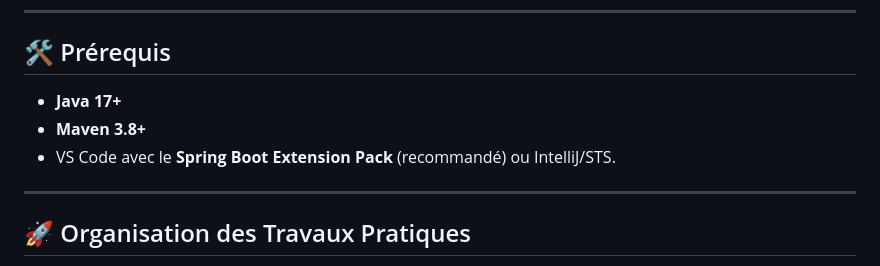
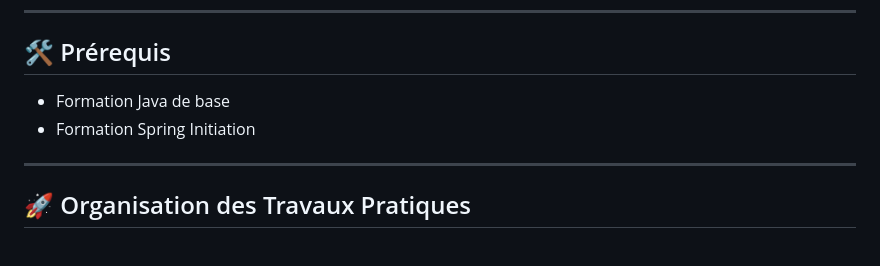
Before and after one commit to philphils/formation-spring-boot, a Markdown page: README.md, the part around the change. GitHub-like rendering.

```diff
--- a/README.md
+++ b/README.md
@@ -84,9 +84,9 @@ Ce dépôt contient l'ensemble des ressources pédagogiques, supports de cours e
 ---
 
 ## 🛠 Prérequis
-- **Java 17+**
-- **Maven 3.8+**
-- VS Code avec le **Spring Boot Extension Pack** (recommandé) ou IntelliJ/STS.
+- Formation Java de base
+- Formation Spring Initiation
+
 
 ---
 
```
